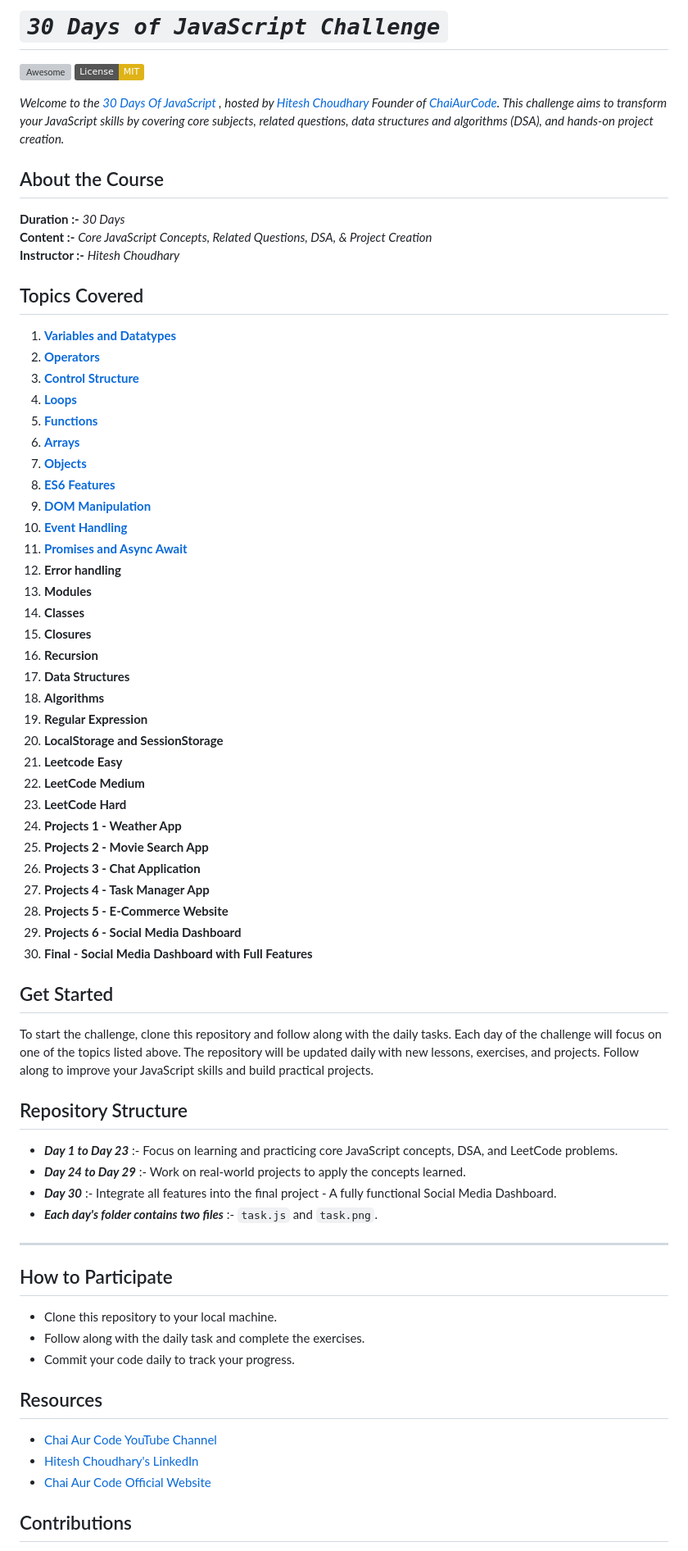
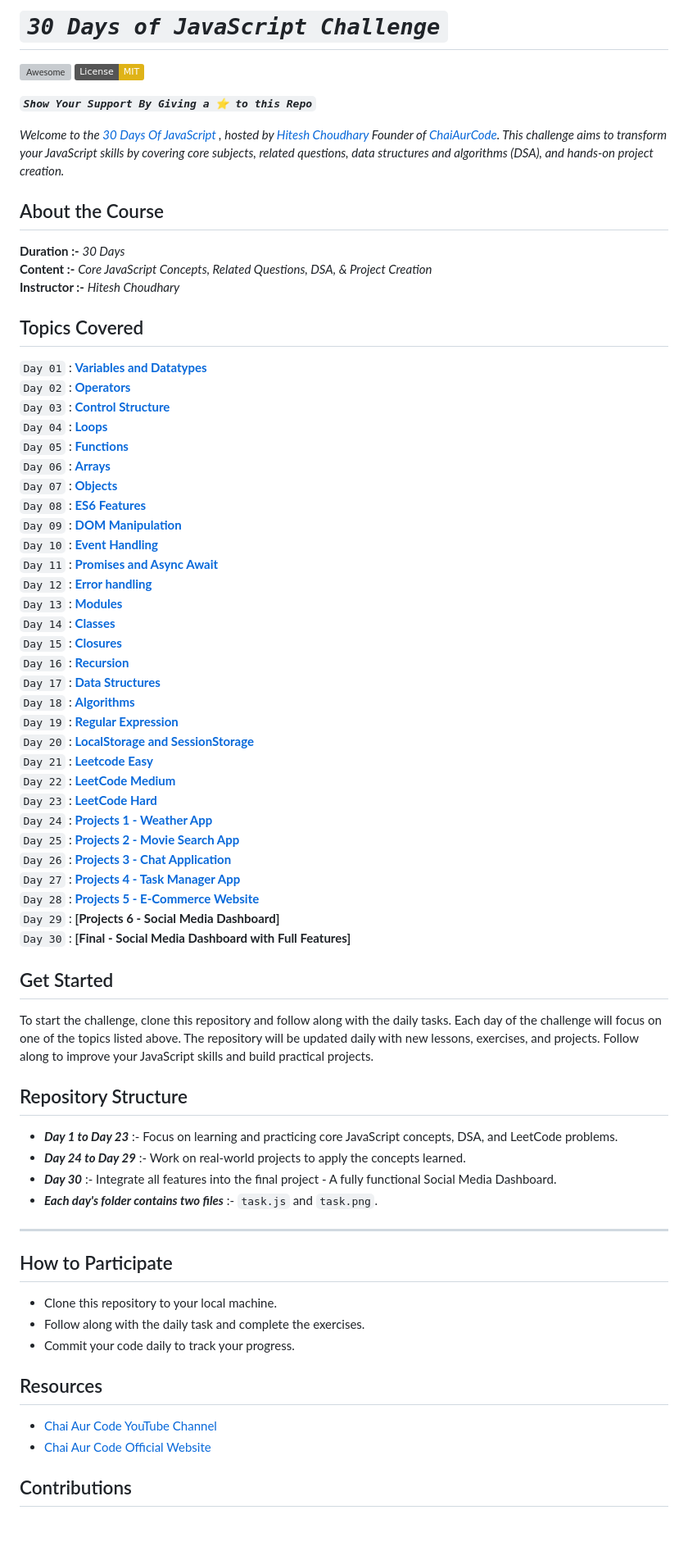
Before and after one commit to SrjAdhikari/30Days-Of-JavaScript-Challenge, a Markdown page: README.md, the part around the change. Shown: that part at 82% size. GitHub-like rendering; badges without logos; blank space fills up the shorter version; grey boxes are pictures that could not be loaded.

```diff
--- a/README.md
+++ b/README.md
@@ -1,48 +1,50 @@
-# *`30 Days of JavaScript Challenge`*
+# _`30 Days of JavaScript Challenge`_
 
 [![Awesome](https://awesome.re/badge.svg)](https://awesome.re)
 [![License: MIT](https://img.shields.io/badge/License-MIT-yellow.svg)](./LICENSE)
 
-*Welcome to the [30 Days Of JavaScript ](https://courses.chaicode.com/learn/batch/30-days-of-Javascript-challenge), hosted by [Hitesh Choudhary](https://www.linkedin.com/in/hiteshchoudhary/) Founder of [ChaiAurCode](https://courses.chaicode.com/learn). This challenge aims to transform your JavaScript skills by covering core subjects, related questions, data structures and algorithms (DSA), and hands-on project creation.*
+**_`Show Your Support By Giving a ⭐ to this Repo`_**
+
+_Welcome to the [30 Days Of JavaScript ](https://courses.chaicode.com/learn/batch/30-days-of-Javascript-challenge), hosted by [Hitesh Choudhary](https://www.linkedin.com/in/hiteshchoudhary/) Founder of [ChaiAurCode](https://courses.chaicode.com/learn). This challenge aims to transform your JavaScript skills by covering core subjects, related questions, data structures and algorithms (DSA), and hands-on project creation._
 
 ## About the Course
 
-**Duration :-** *30 Days*
-**Content :-** *Core JavaScript Concepts, Related Questions, DSA, & Project Creation* <br>
-**Instructor :-** *Hitesh Choudhary*
+**Duration :-** _30 Days_
+**Content :-** _Core JavaScript Concepts, Related Questions, DSA, & Project Creation_ <br>
+**Instructor :-** _Hitesh Choudhary_
 
 ## Topics Covered
 
-1. **[Variables and Datatypes](./Day_01_Variables_And_Data_Types)**
-2. **[Operators](./Day_02_Operators)**
-3. **[Control Structure](./Day_03_Control_Structures)**
-4. **[Loops](./Day_04_Loops)**
-5. **[Functions](./Day_05_Functions)**
-6. **[Arrays](./Day_06_Arrays)**
-7. **[Objects](./Day_07_Objects)**
-8. **[ES6 Features](./Day_08_ES6_Features)**
-9. **[DOM Manipulation](./Day_09_DOM_Manipulation)**
-10. **[Event Handling](./Day_10_Event_Handling)**
-11. **[Promises and Async Await](./Day_11_Promises_And_Async_Await)**
-12. **Error handling**
-13. **Modules**
-14. **Classes**
-15. **Closures**
-16. **Recursion**
-17. **Data Structures**
-18. **Algorithms**
-19. **Regular Expression**
-20. **LocalStorage and SessionStorage**
-21. **Leetcode Easy**
-22. **LeetCode Medium**
-23. **LeetCode Hard**
-24. **Projects 1 - Weather App**
-25. **Projects 2 - Movie Search App**
-26. **Projects 3 - Chat Application**
-27. **Projects 4 - Task Manager App**
-28. **Projects 5 - E-Commerce Website**
-29. **Projects 6 - Social Media Dashboard**
-30. **Final - Social Media Dashboard with Full Features**
+`Day 01` : **[Variables and Datatypes](./Day_01_Variables_And_Data_Types)** <br>
+`Day 02` : **[Operators](./Day_02_Operators)** <br>
+`Day 03` : **[Control Structure](./Day_03_Control_Structures)** <br>
+`Day 04` : **[Loops](./Day_04_Loops)** <br>
+`Day 05` : **[Functions](./Day_05_Functions)** <br>
+`Day 06` : **[Arrays](./Day_06_Arrays)** <br>
+`Day 07` : **[Objects](./Day_07_Objects)** <br>
+`Day 08` : **[ES6 Features](./Day_08_ES6_Features)** <br>
+`Day 09` : **[DOM Manipulation](./Day_09_DOM_Manipulation)** <br>
+`Day 10` : **[Event Handling](./Day_10_Event_Handling)** <br>
+`Day 11` : **[Promises and Async Await](./Day_11_Promises_And_Async_Await)** <br>
+`Day 12` : **[Error handling](./Day_12_Error_Handling)** <br>
+`Day 13` : **[Modules](./Day_13_Modules)** <br>
+`Day 14` : **[Classes](./Day_14_Classes)** <br>
+`Day 15` : **[Closures](./Day_15_Closures)** <br>
+`Day 16` : **[Recursion](./Day_16_Recursion)** <br>
+`Day 17` : **[Data Structures](./Day_17_Data_Structures)** <br>
+`Day 18` : **[Algorithms](./Day_18_Algorithms/)** <br>
+`Day 19` : **[Regular Expression](./Day_19_Regular_Expressions)** <br>
+`Day 20` : **[LocalStorage and SessionStorage](./Day_20_LocalStorage_And_SessionStorage)** <br>
+`Day 21` : **[Leetcode Easy](./Day_21_LeetCode_Easy)** <br>
+`Day 22` : **[LeetCode Medium](./Day_22_LeetCode_Medium)** <br>
+`Day 23` : **[LeetCode Hard](./Day_23_LeetCode_Hard)** <br>
+`Day 24` : **[Projects 1 - Weather App](./Day_24_Project-1_Weather_App)** <br>
+`Day 25` : **[Projects 2 - Movie Search App](./Day_25_Project-2_Movie_Search_App)** <br>
+`Day 26` : **[Projects 3 - Chat Application](./Day_26_Project-3_Chat_Application)** <br>
+`Day 27` : **[Projects 4 - Task Manager App](./Day_27_Project-4_Task_Management_App)** <br>
+`Day 28` : **[Projects 5 - E-Commerce Website](./Day_28_Project-4_E-commerce_Website)** <br>
+`Day 29` : **[Projects 6 - Social Media Dashboard]** <br>
+`Day 30` : **[Final - Social Media Dashboard with Full Features]** <br>
 
 ## Get Started
 
@@ -50,21 +52,23 @@ To start the challenge, clone this repository and follow along with the daily ta
 
 ## Repository Structure
 
-   - ***Day 1 to Day 23*** :-  Focus on learning and practicing core JavaScript concepts, DSA, and LeetCode problems.
-   - ***Day 24 to Day 29*** :-  Work on real-world projects to apply the concepts learned.
-   - ***Day 30*** :-  Integrate all features into the final project - A fully functional Social Media Dashboard.
-   - ***Each day's folder contains two files*** :-  `task.js` and `task.png`.
+- **_Day 1 to Day 23_** :- Focus on learning and practicing core JavaScript concepts, DSA, and LeetCode problems.
+- **_Day 24 to Day 29_** :- Work on real-world projects to apply the concepts learned.
+- **_Day 30_** :- Integrate all features into the final project - A fully functional Social Media Dashboard.
+- **_Each day's folder contains two files_** :- `task.js` and `task.png`.
+
 ---
 
 ## How to Participate
-   - Clone this repository to your local machine.
-   - Follow along with the daily task and complete the exercises.
-   - Commit your code daily to track your progress.
+
+- Clone this repository to your local machine.
+- Follow along with the daily task and complete the exercises.
+- Commit your code daily to track your progress.
 
 ## Resources
-   - [Chai Aur Code YouTube Channel](https://www.youtube.com/@chaiaurcode)
-   - [Hitesh Choudhary's LinkedIn](https://www.linkedin.com/in/hiteshchoudhary/)
-   - [Chai Aur Code Official Website](https://courses.chaicode.com/learn)
+
+- [Chai Aur Code YouTube Channel](https://www.youtube.com/@chaiaurcode)
+- [Chai Aur Code Official Website](https://courses.chaicode.com/learn)
 
 ## Contributions
 
```
